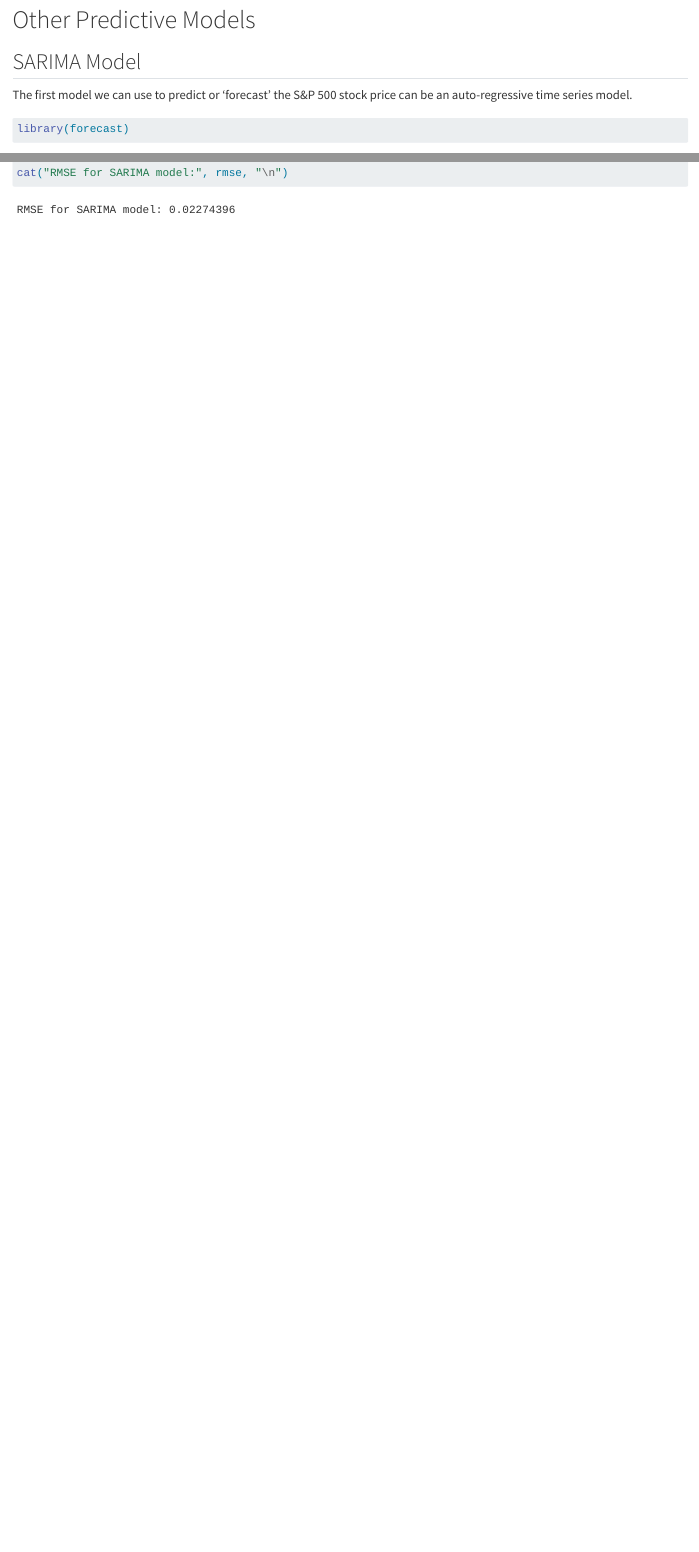
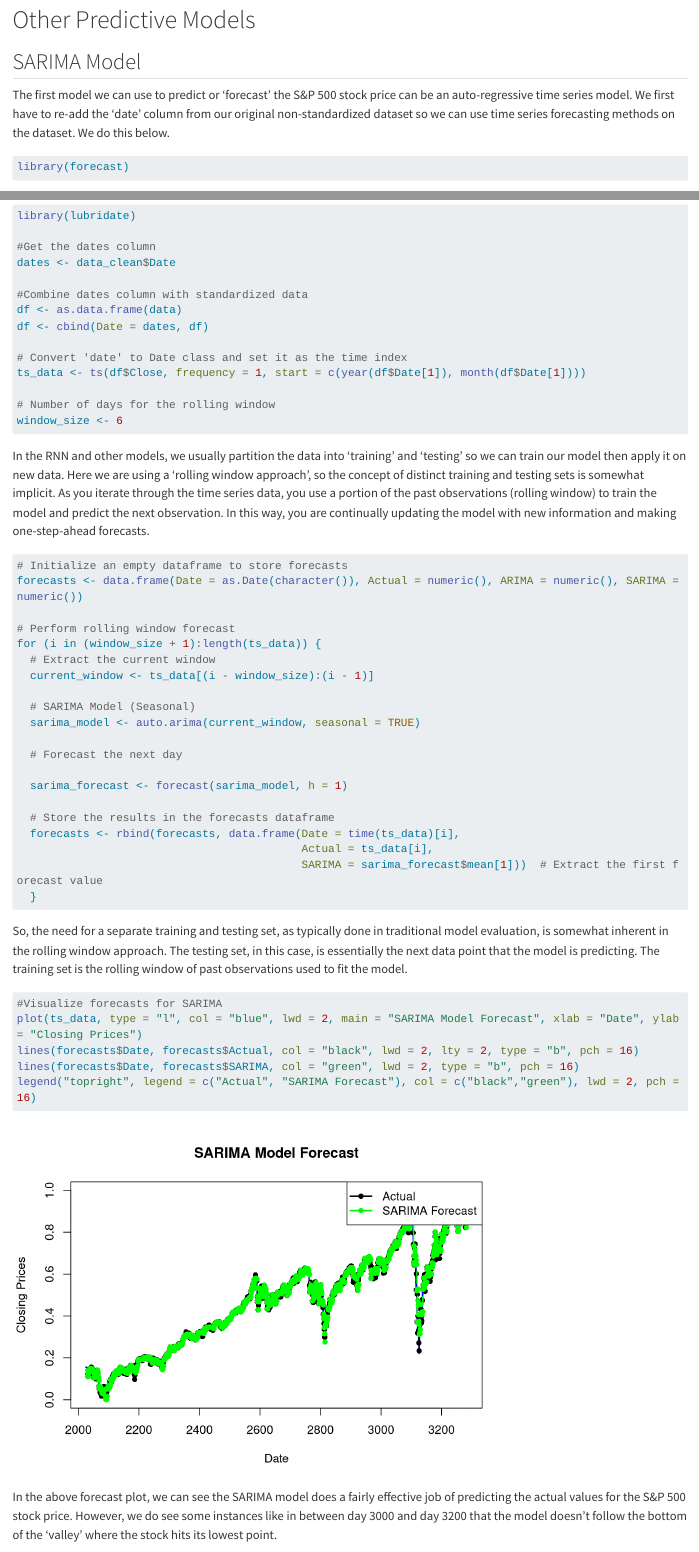
Before and after one commit to PSTAT197-F23/group10-final, a Quarto document (vignette-RNN.qmd): the page in a window 1100 px wide, from 10860 px down, and a second part further down, joined at a grey line. Rendered offline with R 4.5, knitr and Pandoc in place of Quarto, with nearby package versions; some code elsewhere in the file could not run offline; long lines of code are wrapped.

Commit message:
descriptions for sarima
ash is a dude

````diff
--- a/vignette-RNN.qmd
+++ b/vignette-RNN.qmd
@@ -348,7 +348,7 @@ In the case of the LSTM RNN model using all the features in the dataset, we achi
 
 ## SARIMA Model
 
-The first model we can use to predict or 'forecast' the S&P 500 stock price can be an auto-regressive time series model.
+The first model we can use to predict or 'forecast' the S&P 500 stock price can be an auto-regressive time series model. We first have to re-add the 'date' column from our original non-standardized dataset so we can use time series forecasting methods on the dataset. We do this below.
 
 ```{r}
 library(forecast)
@@ -369,7 +369,7 @@ window_size <- 6
 
 ```
 
-
+In the RNN and other models, we usually partition the data into 'training' and 'testing' so we can train our model then apply it on new data. Here we are using a 'rolling window approach', so the concept of distinct training and testing sets is somewhat implicit. As you iterate through the time series data, you use a portion of the past observations (rolling window) to train the model and predict the next observation. In this way, you are continually updating the model with new information and making one-step-ahead forecasts.
 
 ```{r}
 # Initialize an empty dataframe to store forecasts
@@ -394,6 +394,7 @@ for (i in (window_size + 1):length(ts_data)) {
   }
 ```
 
+So, the need for a separate training and testing set, as typically done in traditional model evaluation, is somewhat inherent in the rolling window approach. The testing set, in this case, is essentially the next data point that the model is predicting. The training set is the rolling window of past observations used to fit the model.
 
 ```{r}
 
@@ -405,6 +406,7 @@ legend("topright", legend = c("Actual", "SARIMA Forecast"), col = c("black","gre
 
 
 ```
+In the above forecast plot, we can see the SARIMA model does a fairly effective job of predicting the actual values for the S&P 500 stock price. However, we do see some instances like in between day 3000 and day 3200 that the model doesn't follow the bottom of the 'valley' where the stock hits its lowest point.
 
 ```{r}
 actual_values <- forecasts$Actual
````
Also changed, not shown: 1 other file.
